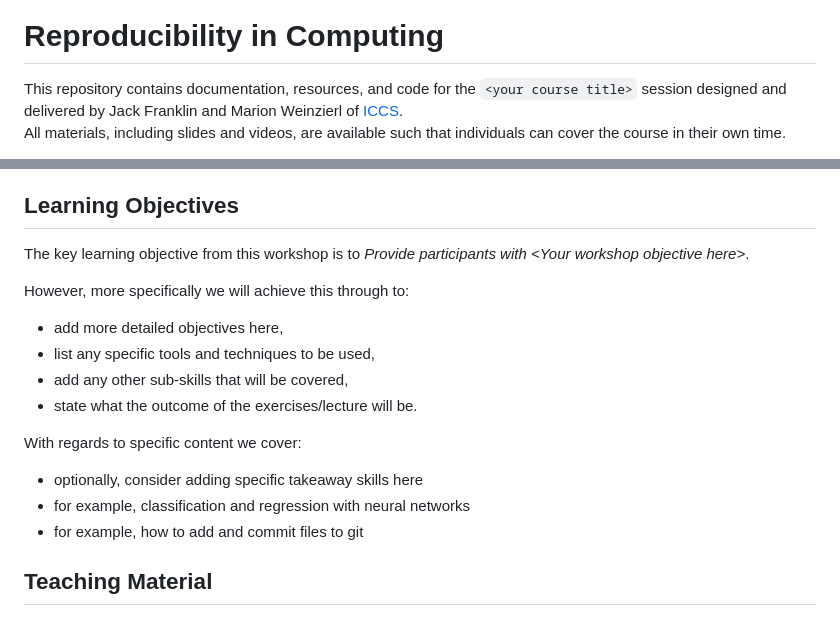
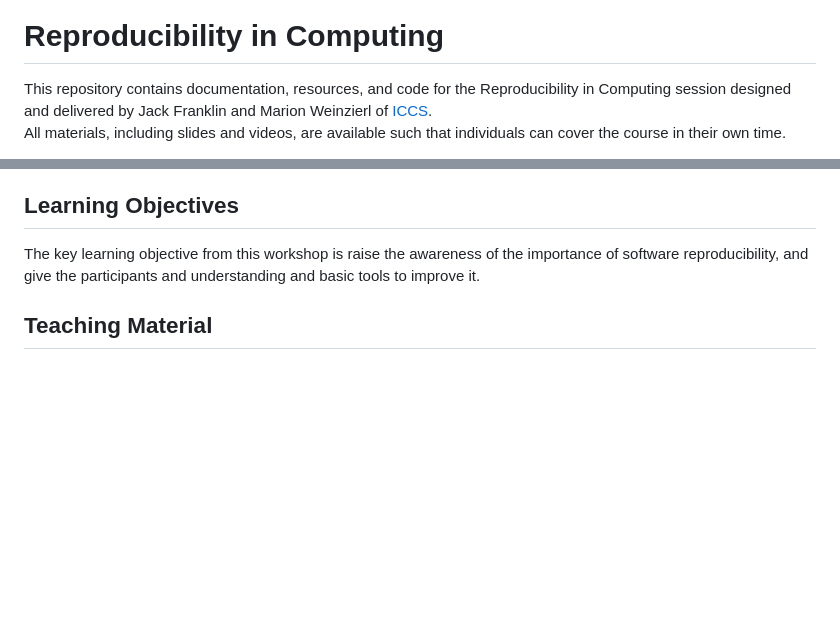
Before and after one commit to Cambridge-ICCS/ReproducibilityInComputingCourse, a Markdown page: README.md, 2 parts joined by grey strips. Drawn GitHub-style; blank space fills up the shorter version.

```diff
--- a/README.md
+++ b/README.md
@@ -2,7 +2,7 @@
 
 # Reproducibility in Computing
 
-This repository contains documentation, resources, and code for the `<your course title>` session
+This repository contains documentation, resources, and code for the Reproducibility in Computing session
 designed and delivered by Jack Franklin and Marion Weinzierl of [ICCS](https://github.com/Cambridge-ICCS).
 All materials, including slides and videos, are available such that individuals can cover the
 course in their own time.
@@ -22,21 +22,8 @@ A website for this workshop can be found at [\<Link to website or slides if avai
 
 ## Learning Objectives
 
-The key learning objective from this workshop is to
-_Provide participants with \<Your workshop objective here\>_.
-
-However, more specifically we will achieve this through to:
-
-* add more detailed objectives here,
-* list any specific tools and techniques to be used,
-* add any other sub-skills that will be covered,
-* state what the outcome of the exercises/lecture will be.
-
-With regards to specific content we cover:
-
-* optionally, consider adding specific takeaway skills here
-* for example, classification and regression with neural networks
-* for example, how to add and commit files to git
+The key learning objective from this workshop is raise the awareness of the importance of software reproducibility, and give the participants and understanding
+and basic tools to improve it.
 
 ## Teaching Material
 
```
Also changed, not shown: other parts of README.md (+20 -69 lines).
